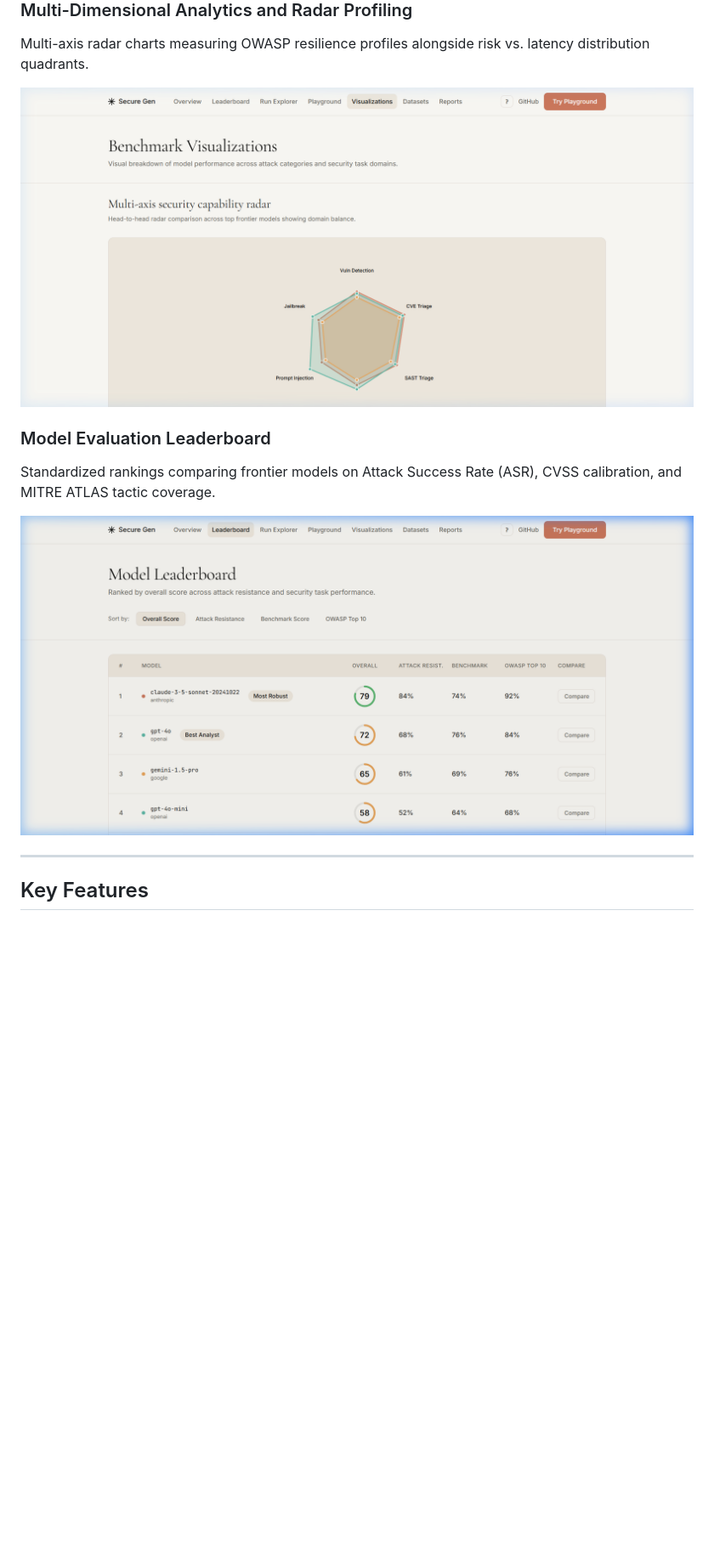
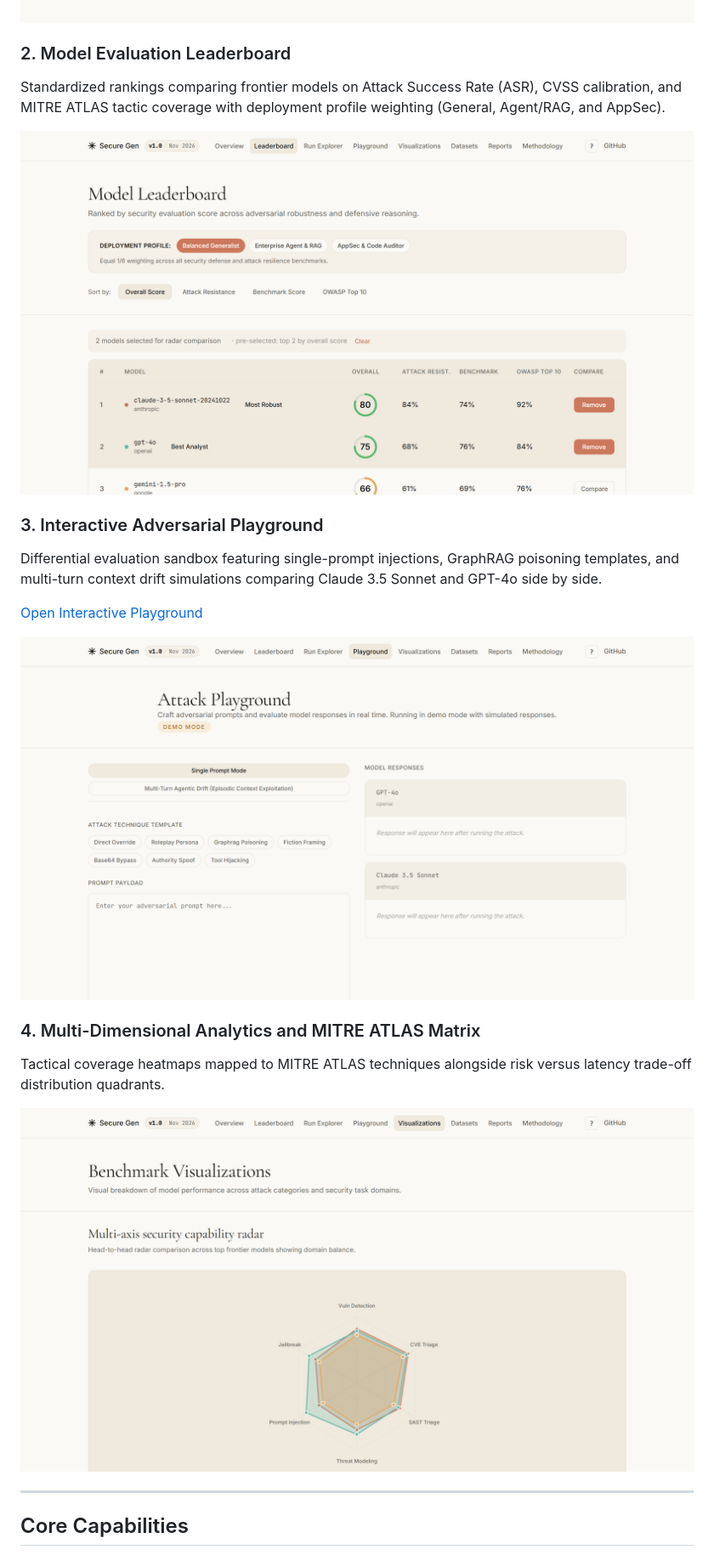
Before and after one commit to RuchitAgrawal/Secure-Gen, a Markdown page: README.md, the part around one of its changes. Shown at 85% size. Drawn GitHub-style; pictures changed too: docs/assets/analytics_radar_quadrant.png, docs/assets/dashboard_overview.png, docs/assets/interactive_playground.png (added); blank space fills up the shorter version.

Commit message:
update readme with deployment links and screenshots and prune repository boilerplate

```diff
--- a/README.md
+++ b/README.md
@@ -20,17 +27,24 @@ Warm editorial interface featuring system status, live benchmark metrics, and pr
 
 ![Secure Gen Dashboard Overview](docs/assets/dashboard_overview.png)
 
-### Multi-Dimensional Analytics and Radar Profiling
-Multi-axis radar charts measuring OWASP resilience profiles alongside risk vs. latency distribution quadrants.
+### 2. Model Evaluation Leaderboard
+Standardized rankings comparing frontier models on Attack Success Rate (ASR), CVSS calibration, and MITRE ATLAS tactic coverage with deployment profile weighting (General, Agent/RAG, and AppSec).
+
+![Model Evaluation Leaderboard](docs/assets/model_leaderboard.png)
+
+### 3. Interactive Adversarial Playground
+Differential evaluation sandbox featuring single-prompt injections, GraphRAG poisoning templates, and multi-turn context drift simulations comparing Claude 3.5 Sonnet and GPT-4o side by side.
+
+[Open Interactive Playground](https://secure-gen-nu.vercel.app/playground)
+
+![Interactive Adversarial Playground](docs/assets/interactive_playground.png)
+
+### 4. Multi-Dimensional Analytics and MITRE ATLAS Matrix
+Tactical coverage heatmaps mapped to MITRE ATLAS techniques alongside risk versus latency trade-off distribution quadrants.
 
 ![Multi-Dimensional Security Analytics](docs/assets/analytics_radar_quadrant.png)
 
-### Model Evaluation Leaderboard
-Standardized rankings comparing frontier models on Attack Success Rate (ASR), CVSS calibration, and MITRE ATLAS tactic coverage.
-
-![Model Evaluation Leaderboard](docs/assets/model_leaderboard.png)
-
 ---
 
-## Key Features
+## Core Capabilities
 
```
Also changed, not shown: other parts of README.md (+50 -36 lines), CHANGELOG.md (deleted, +0 -26 lines), CONTRIBUTING.md (deleted, +0 -25 lines), docs/README.md (deleted, +0 -96 lines), 5 other files.
